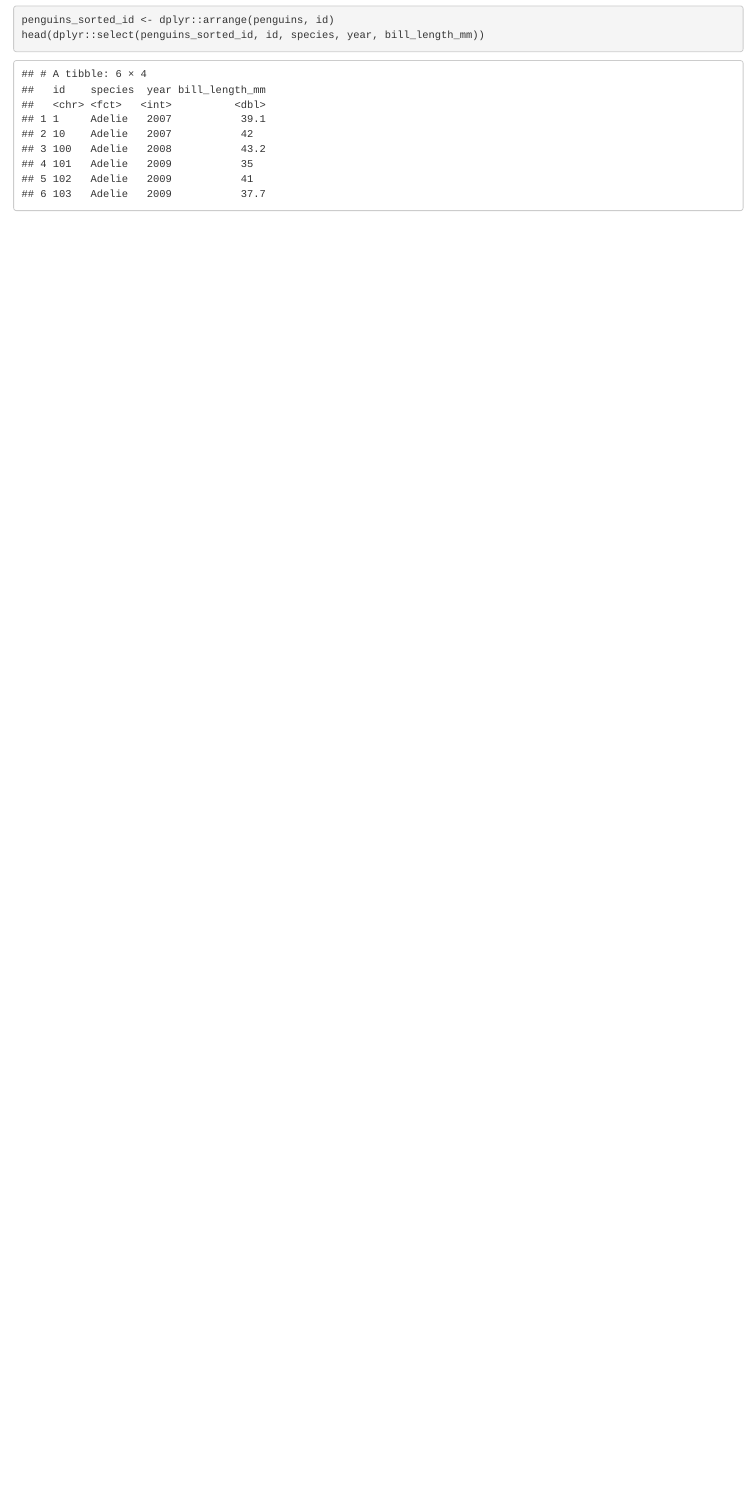
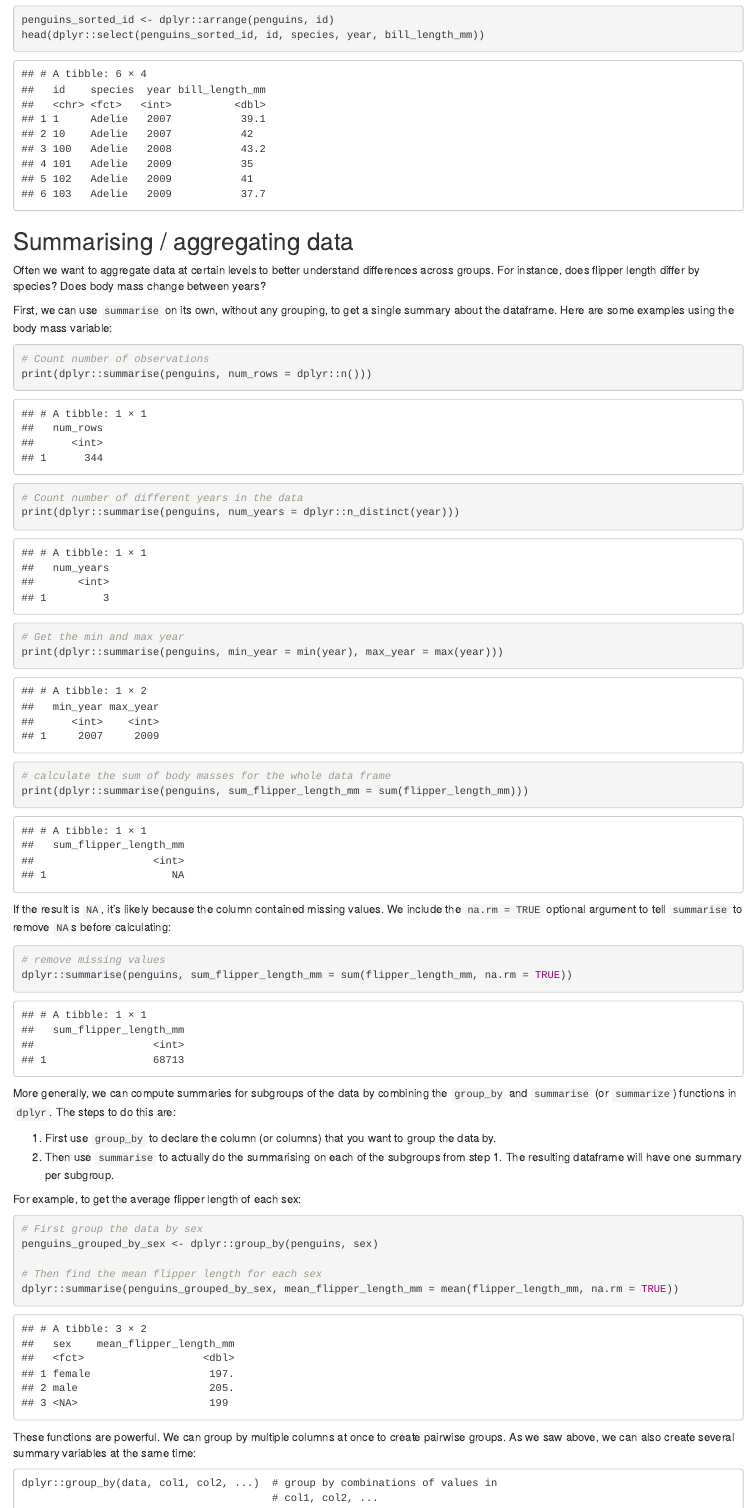
Before and after one commit to UniExeterRSE/r-data-course, an R Markdown document (R_notebooks/03_Manipulating_a_dataframe.Rmd): the page in a window 1100 px wide, from 9020 px down. Rendered offline with R 4.5, knitr and Pandoc, with nearby package versions.

Commit message:
Add material on grouping and summarising

````diff
--- a/R_notebooks/03_Manipulating_a_dataframe.Rmd
+++ b/R_notebooks/03_Manipulating_a_dataframe.Rmd
@@ -301,3 +301,64 @@ Explain the resulting order on the id column.
 penguins_sorted_id <- dplyr::arrange(penguins, id)
 head(dplyr::select(penguins_sorted_id, id, species, year, bill_length_mm))
 ```
+
+
+## Summarising / aggregating data
+
+Often we want to aggregate data at certain levels to better understand
+differences across groups. For instance, does flipper length differ by species?
+Does body mass change between years?
+
+First, we can use `summarise` on its own, without any grouping, to get a single
+summary about the dataframe. Here are some examples using the body mass variable:
+
+```{r}
+# Count number of observations
+print(dplyr::summarise(penguins, num_rows = dplyr::n()))
+
+# Count number of different years in the data
+print(dplyr::summarise(penguins, num_years = dplyr::n_distinct(year)))
+
+# Get the min and max year
+print(dplyr::summarise(penguins, min_year = min(year), max_year = max(year)))
+
+# calculate the sum of body masses for the whole data frame
+print(dplyr::summarise(penguins, sum_flipper_length_mm = sum(flipper_length_mm)))
+```
+
+If the result is `NA`, it's likely because the column contained missing values.
+We include the `na.rm = TRUE` optional argument to tell `summarise` to remove
+`NA`s before calculating:
+
+```{r}
+# remove missing values
+dplyr::summarise(penguins, sum_flipper_length_mm = sum(flipper_length_mm, na.rm = TRUE))
+```
+
+More generally, we can compute summaries for subgroups of the data by combining
+the `group_by` and `summarise` (or `summarize`) functions in `dplyr`. The steps
+to do this are:
+
+1. First use `group_by` to declare the column (or columns) that you want to
+   group the data by.
+2. Then use `summarise` to actually do the summarising on each of the subgroups
+   from step 1. The resulting dataframe will have one summary per subgroup.
+
+For example, to get the average flipper length of each sex:
+
+```{r}
+# First group the data by sex
+penguins_grouped_by_sex <- dplyr::group_by(penguins, sex)
+
+# Then find the mean flipper length for each sex
+dplyr::summarise(penguins_grouped_by_sex, mean_flipper_length_mm = mean(flipper_length_mm, na.rm = TRUE))
+```
+
+
+These functions are powerful. We can group by multiple columns at once to create
+pairwise groups. As we saw above, we can also create several summary variables
+at the same time:
+
+```
+dplyr::group_by(data, col1, col2, ...)  # group by combinations of values in
+                                        # col1, col2, ...
````
Also changed, not shown: R_notebooks/03_Manipulating_a_dataframe.Rmd (60 more changed lines).
